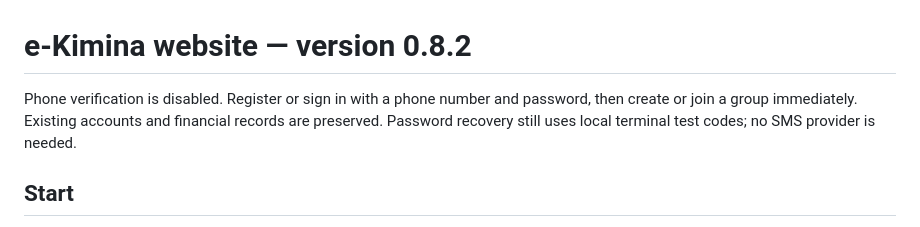
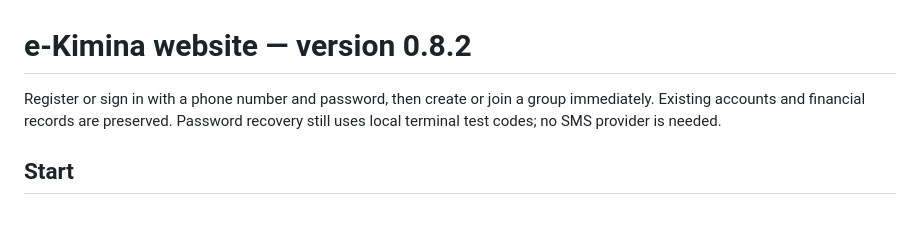
Before and after one commit to gloire-kayla/e-kimina, a Markdown page: e-kimina/README.md, the part around the change. Rendered like a GitHub page.

Commit message:
Update README to remove phone verification note
Removed mention of disabled phone verification from README.

```diff
--- a/e-kimina/README.md
+++ b/e-kimina/README.md
@@ -1,6 +1,6 @@
 # e-Kimina website — version 0.8.2
 
-Phone verification is disabled. Register or sign in with a phone number and password, then create or join a group immediately. Existing accounts and financial records are preserved. Password recovery still uses local terminal test codes; no SMS provider is needed.
+Register or sign in with a phone number and password, then create or join a group immediately. Existing accounts and financial records are preserved. Password recovery still uses local terminal test codes; no SMS provider is needed.
 
 ## Start
 
```
